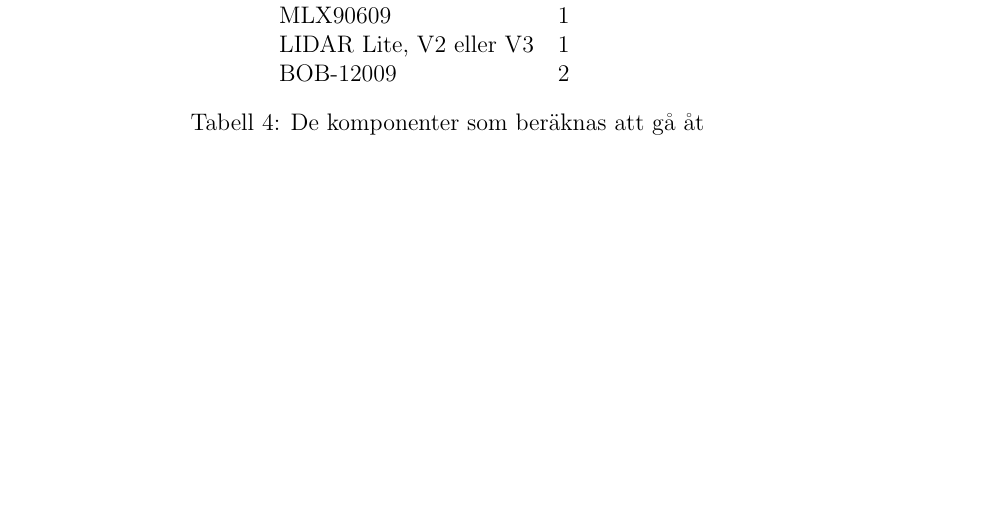
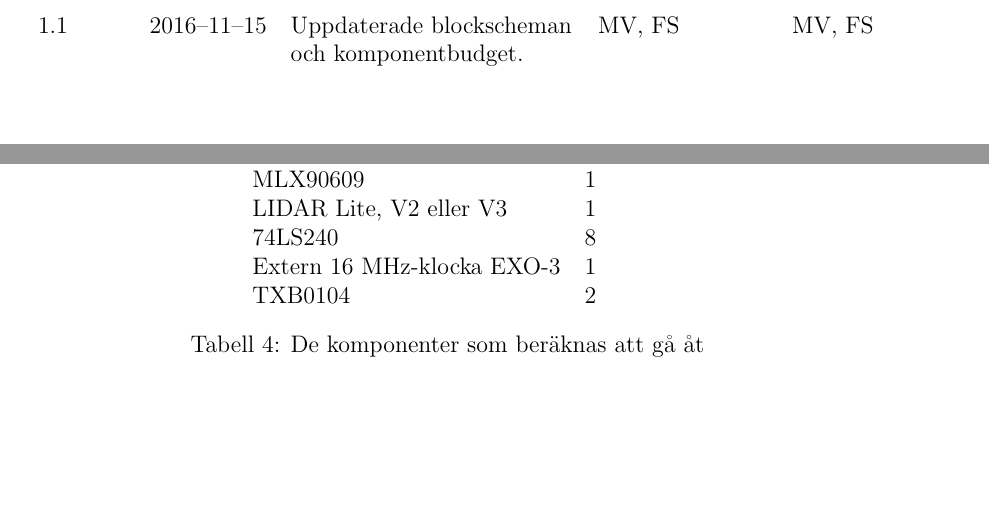
Before and after one commit to TheZoq2/LiTHe-Hex, a LaTeX document (documents/Designspecifikation/designspecifikation.tex): part of page 10 of 20 before the commit and two parts of pages 4 and 10 of 20 after it, the two joined at a grey line, cut at the place of the change, the shorter picture padded with empty space. Compiled offline with pdfLaTeX.

Commit message:
Fixed designspec

```diff
--- a/documents/Designspecifikation/designspecifikation.tex
+++ b/documents/Designspecifikation/designspecifikation.tex
@@ -128,7 +128,9 @@
             Projektgruppen \\
             1.0 & 2016--11--02 & Lade till översiktligt kretsschema, kretschema
             över motorikenheten. Förtydligade kretsen för sensorenheten.
-            Uppdaterade komponentbudget. & MV, FS & MV, FS
+            Uppdaterade komponentbudget. & MV, FS & MV, FS \\
+            1.1 & 2016--11--15 & Uppdaterade blockscheman och komponentbudget.
+            & MV, FS & MV, FS
 
 		\end{longtable}
 	\end{center}
@@ -336,7 +338,9 @@
 		GP2Y0A02YK & 4 \\
 		MLX90609 & 1 \\
 		LIDAR Lite, V2 eller V3 & 1 \\
-		BOB-12009 & 2 \\
+	    74LS240 & 8 \\
+        Extern 16 MHz-klocka EXO-3 & 1 \\
+        TXB0104 & 2 \\
         \caption{De komponenter som beräknas att gå åt \label{table:components}}
 	\end{longtable}
 
```
Also changed, not shown: documents/Designspecifikation/designspecifikation.tex (2 more changed lines).
